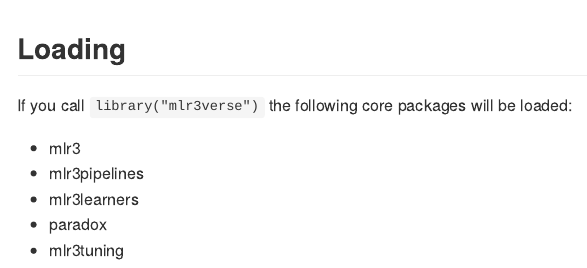
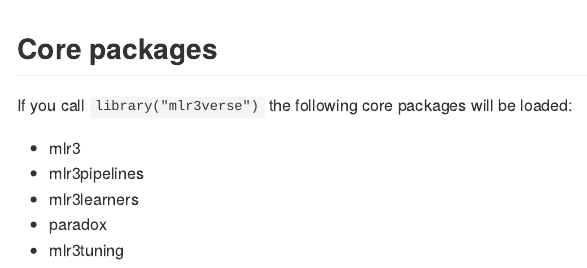
Before and after one commit to mlr-org/mlr3verse, an R Markdown document (README.Rmd): the page in a window 1100 px wide, from 1500 px down. The pictures show the output file README.md that the author committed with the source, drawn offline in the style of GitHub; badge pictures from the web are left out.

Commit message:
upd README

```diff
--- a/README.Rmd
+++ b/README.Rmd
@@ -61,7 +61,7 @@ You can check that all _mlr3verse_ packages are up-to-date with
 
 <a href="https://raw.githubusercontent.com/mlr-org/mlr3/master/man/figures/mlr3verse.svg?sanitize=true"><img src="https://raw.githubusercontent.com/mlr-org/mlr3/master/man/figures/mlr3verse.svg?sanitize=true" /></a>
 
-## Loading
+## Core packages
 
 If you call `library("mlr3verse")` the following core packages will be loaded:
 
```
Also changed, not shown: README.md.
